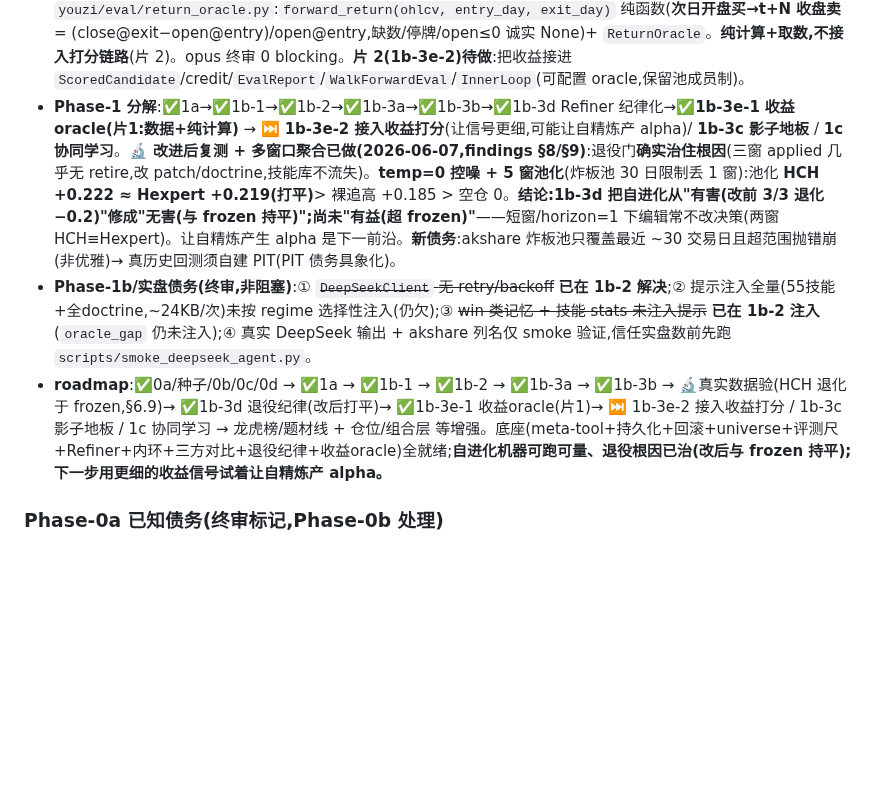
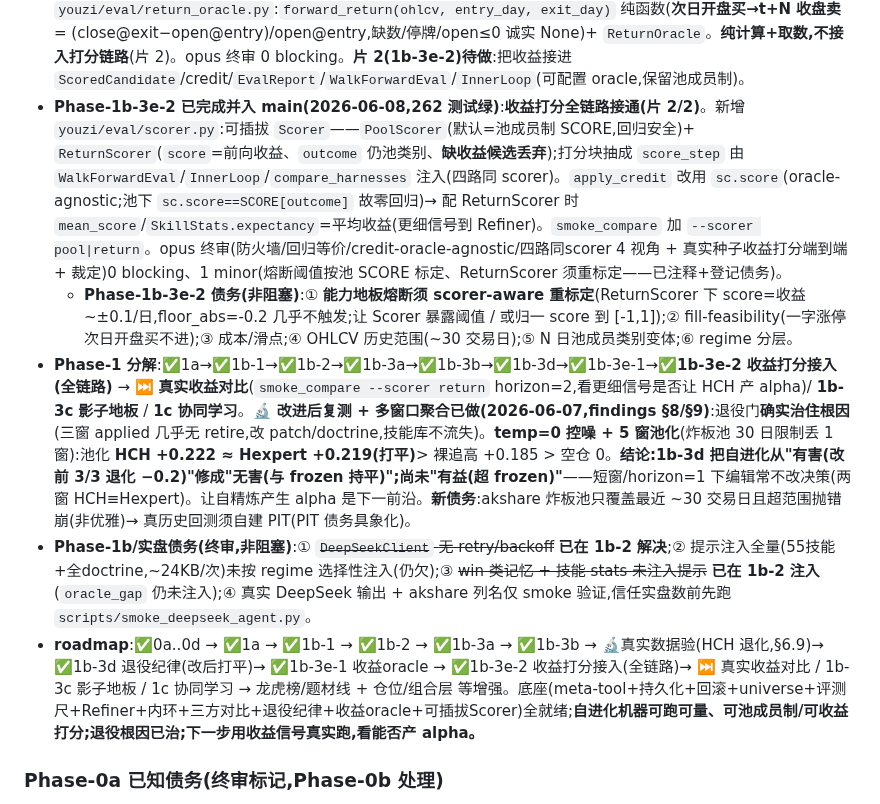
Before and after one commit to KairosPan/Evolving-Alpha, a Markdown page: PROJECT_STATE.md, the part around the change. Rendered like a GitHub page; blank space fills up the shorter version.

Commit message:
docs(1b-3e-2): 同步至收益打分接入完成(可插拔Scorer全链路;熔断重标定债务;下一步真实收益对比)

```diff
--- a/PROJECT_STATE.md
+++ b/PROJECT_STATE.md
@@ -66,9 +66,11 @@
 - **🔬 首次真实数据结论(2026-06-06,见 `docs/findings/2026-06-06-real-data-hch-vs-hexpert.md`)**:真实 akshare + 真实 DeepSeek 跑 `compare_harnesses` 三窗(05-12~19 / 05-20~28 / 05-29~06-05),**3/3 窗 HCH(自精炼)一致跑输 Hexpert(冻结)**(Δexp −0.02~−0.22)——**论文 §6.9 bootstrap 退化在 A 股复现**。机制(由 `hch_loop_report` introspection 看清):**Refiner 在极小样本(n=2~4)上过度收缩**——拿 1-2 次 `faded`(空耗 score 0,非亏)就 retire/加禁忌,后段技能锐减、过度胆小、漏掉 Hexpert 抓到的赢家;**自相对地板全程未熔断**(HCH exp 仍 >0,只是 < frozen)→ 抓不到"比 frozen 差"。真实 DeepSeek 还暴露 meta-tool 摩擦:`update_memory(regime=…)`→ValidationError、漏 `lesson_id`→KeyError、`process_memory` 跨 refine 重复 lesson_id。**这是预期中的有价值负面结果**(证明纪律/能力地板是必需)。**修正后的优先级**:① **Refiner 纪律化(治本)**=结构性编辑加最小样本门槛 + faded 权重 < nuked + 提示列已有记忆/修 update_memory 摩擦;② **1b-3c 影子 Hexpert 严格地板**(自相对地板抓不到的,影子能抓);③ 多窗口/regime 聚合 + 统计显著性。
 - **Phase-1b-3d 已完成并入 main(2026-06-07,246 测试绿)**:**Refiner 纪律化(治真实数据退化根因)**。`youzi/refine/{refiner,refiner_prompt}.py`:① **退役证据门**——`Refiner._apply_op` 对 `retire_skill`,目标技能 `stats.n < min_retire_samples`(`RefinerConfig` 新增,默认 5,`Field(ge=1)`)即拒绝(只读 stats、不改;dispatch 前 return、不半应用;技能不存在仍走 KeyError 不误吞;permanent 同门),直接掐死"n=2~4 就退役";② **K-pass 提示纪律**——注入真实门槛值 + "faded 是空耗非亏损、nuked 才真亏、能 patch 别 retire";③ 顺修终审发现的既有隐患 `_target_id` 归一 `str|None`(LLM 发数字 id 不再崩拒绝路径)。门是 **Refiner 策略**(MetaTools/registry 未动,人仍可退役)。opus 终审(观测边界/门正确性/e2e改动 3 视角 + 裁定)0 blocking、0 dismissed,1 minor(即归一隐患)已修。
 - **Phase-1b-3e-1 已完成并入 main(2026-06-08,254 测试绿)**:**OHLCV 数据 + 前向收益 oracle(片 1/2,治 horizon=1 单日池成员信号太粗)**。`youzi/data/source.py` 加 `daily_ohlcv`(协议/Akshare `stock_zh_a_hist` qfq/Guarded 守 `end≤as_of`)+ `_normalize_ohlcv` 列归一;新增 `youzi/eval/return_oracle.py`:`forward_return(ohlcv, entry_day, exit_day)` 纯函数(**次日开盘买→t+N 收盘卖** = (close@exit−open@entry)/open@entry,缺数/停牌/open≤0 诚实 None)+ `ReturnOracle`。**纯计算+取数,不接入打分链路**(片 2)。opus 终审 0 blocking。**片 2(1b-3e-2)待做**:把收益接进 `ScoredCandidate`/credit/`EvalReport`/`WalkForwardEval`/`InnerLoop`(可配置 oracle,保留池成员制)。
-- **Phase-1 分解**:✅1a→✅1b-1→✅1b-2→✅1b-3a→✅1b-3b→✅1b-3d Refiner 纪律化→**✅1b-3e-1 收益 oracle(片1:数据+纯计算)** → ⏭ **1b-3e-2 接入收益打分**(让信号更细,可能让自精炼产 alpha)/ **1b-3c 影子地板** / **1c 协同学习**。**🔬 改进后复测 + 多窗口聚合已做(2026-06-07,findings §8/§9)**:退役门**确实治住根因**(三窗 applied 几乎无 retire,改 patch/doctrine,技能库不流失)。**temp=0 控噪 + 5 窗池化**(炸板池 30 日限制丢 1 窗):池化 **HCH +0.222 ≈ Hexpert +0.219(打平)**> 裸追高 +0.185 > 空仓 0。**结论:1b-3d 把自进化从"有害(改前 3/3 退化 −0.2)"修成"无害(与 frozen 持平)";尚未"有益(超 frozen)"**——短窗/horizon=1 下编辑常不改决策(两窗 HCH≡Hexpert)。让自精炼产生 alpha 是下一前沿。**新债务**:akshare 炸板池只覆盖最近 ~30 交易日且超范围抛错崩(非优雅)→ 真历史回测须自建 PIT(PIT 债务具象化)。
+- **Phase-1b-3e-2 已完成并入 main(2026-06-08,262 测试绿)**:**收益打分全链路接通(片 2/2)**。新增 `youzi/eval/scorer.py`:可插拔 `Scorer`——`PoolScorer`(默认=池成员制 SCORE,回归安全)+ `ReturnScorer`(`score`=前向收益、`outcome` 仍池类别、**缺收益候选丢弃**);打分块抽成 `score_step` 由 `WalkForwardEval`/`InnerLoop`/`compare_harnesses` 注入(四路同 scorer)。`apply_credit` 改用 `sc.score`(oracle-agnostic;池下 `sc.score==SCORE[outcome]` 故零回归)→ 配 ReturnScorer 时 `mean_score`/`SkillStats.expectancy`=平均收益(更细信号到 Refiner)。`smoke_compare` 加 `--scorer pool|return`。opus 终审(防火墙/回归等价/credit-oracle-agnostic/四路同scorer 4 视角 + 真实种子收益打分端到端 + 裁定)0 blocking、1 minor(熔断阈值按池 SCORE 标定、ReturnScorer 须重标定——已注释+登记债务)。
+  - **Phase-1b-3e-2 债务(非阻塞)**:① **能力地板熔断须 scorer-aware 重标定**(ReturnScorer 下 score=收益 ~±0.1/日,floor_abs=-0.2 几乎不触发;让 Scorer 暴露阈值 / 或归一 score 到 [-1,1]);② fill-feasibility(一字涨停次日开盘买不进);③ 成本/滑点;④ OHLCV 历史范围(~30 交易日);⑤ N 日池成员类别变体;⑥ regime 分层。
+- **Phase-1 分解**:✅1a→✅1b-1→✅1b-2→✅1b-3a→✅1b-3b→✅1b-3d→✅1b-3e-1→**✅1b-3e-2 收益打分接入(全链路)** → ⏭ **真实收益对比**(`smoke_compare --scorer return` horizon=2,看更细信号是否让 HCH 产 alpha)/ **1b-3c 影子地板** / **1c 协同学习**。**🔬 改进后复测 + 多窗口聚合已做(2026-06-07,findings §8/§9)**:退役门**确实治住根因**(三窗 applied 几乎无 retire,改 patch/doctrine,技能库不流失)。**temp=0 控噪 + 5 窗池化**(炸板池 30 日限制丢 1 窗):池化 **HCH +0.222 ≈ Hexpert +0.219(打平)**> 裸追高 +0.185 > 空仓 0。**结论:1b-3d 把自进化从"有害(改前 3/3 退化 −0.2)"修成"无害(与 frozen 持平)";尚未"有益(超 frozen)"**——短窗/horizon=1 下编辑常不改决策(两窗 HCH≡Hexpert)。让自精炼产生 alpha 是下一前沿。**新债务**:akshare 炸板池只覆盖最近 ~30 交易日且超范围抛错崩(非优雅)→ 真历史回测须自建 PIT(PIT 债务具象化)。
 - **Phase-1b/实盘债务(终审,非阻塞)**:① ~~`DeepSeekClient` 无 retry/backoff~~ **已在 1b-2 解决**;② 提示注入全量(55技能+全doctrine,~24KB/次)未按 regime 选择性注入(仍欠);③ ~~win 类记忆 + 技能 stats 未注入提示~~ **已在 1b-2 注入**(`oracle_gap` 仍未注入);④ 真实 DeepSeek 输出 + akshare 列名仅 smoke 验证,信任实盘数前先跑 `scripts/smoke_deepseek_agent.py`。
-- **roadmap**:✅0a/种子/0b/0c/0d → ✅1a → ✅1b-1 → ✅1b-2 → ✅1b-3a → ✅1b-3b → 🔬真实数据验(HCH 退化于 frozen,§6.9)→ ✅1b-3d 退役纪律(改后打平)→ ✅1b-3e-1 收益oracle(片1)→ ⏭ 1b-3e-2 接入收益打分 / 1b-3c 影子地板 / 1c 协同学习 → 龙虎榜/题材线 + 仓位/组合层 等增强。底座(meta-tool+持久化+回滚+universe+评测尺+Refiner+内环+三方对比+退役纪律+收益oracle)全就绪;**自进化机器可跑可量、退役根因已治(改后与 frozen 持平);下一步用更细的收益信号试着让自精炼产 alpha。**
+- **roadmap**:✅0a..0d → ✅1a → ✅1b-1 → ✅1b-2 → ✅1b-3a → ✅1b-3b → 🔬真实数据验(HCH 退化,§6.9)→ ✅1b-3d 退役纪律(改后打平)→ ✅1b-3e-1 收益oracle → ✅1b-3e-2 收益打分接入(全链路)→ ⏭ 真实收益对比 / 1b-3c 影子地板 / 1c 协同学习 → 龙虎榜/题材线 + 仓位/组合层 等增强。底座(meta-tool+持久化+回滚+universe+评测尺+Refiner+内环+三方对比+退役纪律+收益oracle+可插拔Scorer)全就绪;**自进化机器可跑可量、可池成员制/可收益打分;退役根因已治;下一步用收益信号真实跑,看能否产 alpha。**
 
 ### Phase-0a 已知债务(终审标记,Phase-0b 处理)
 - **PITStore 尚未接入取数路径**:应作为 read-through/write-through 插进 `GuardedSource` 内层(guard 仍在外把关日期),实现"边跑边快照"PIT 累积;docstring 的"写一次不被未来修订覆盖"目前只是注释、无强制。
```
Also changed, not shown: 后续开发文档.md (+10 -7 lines).
